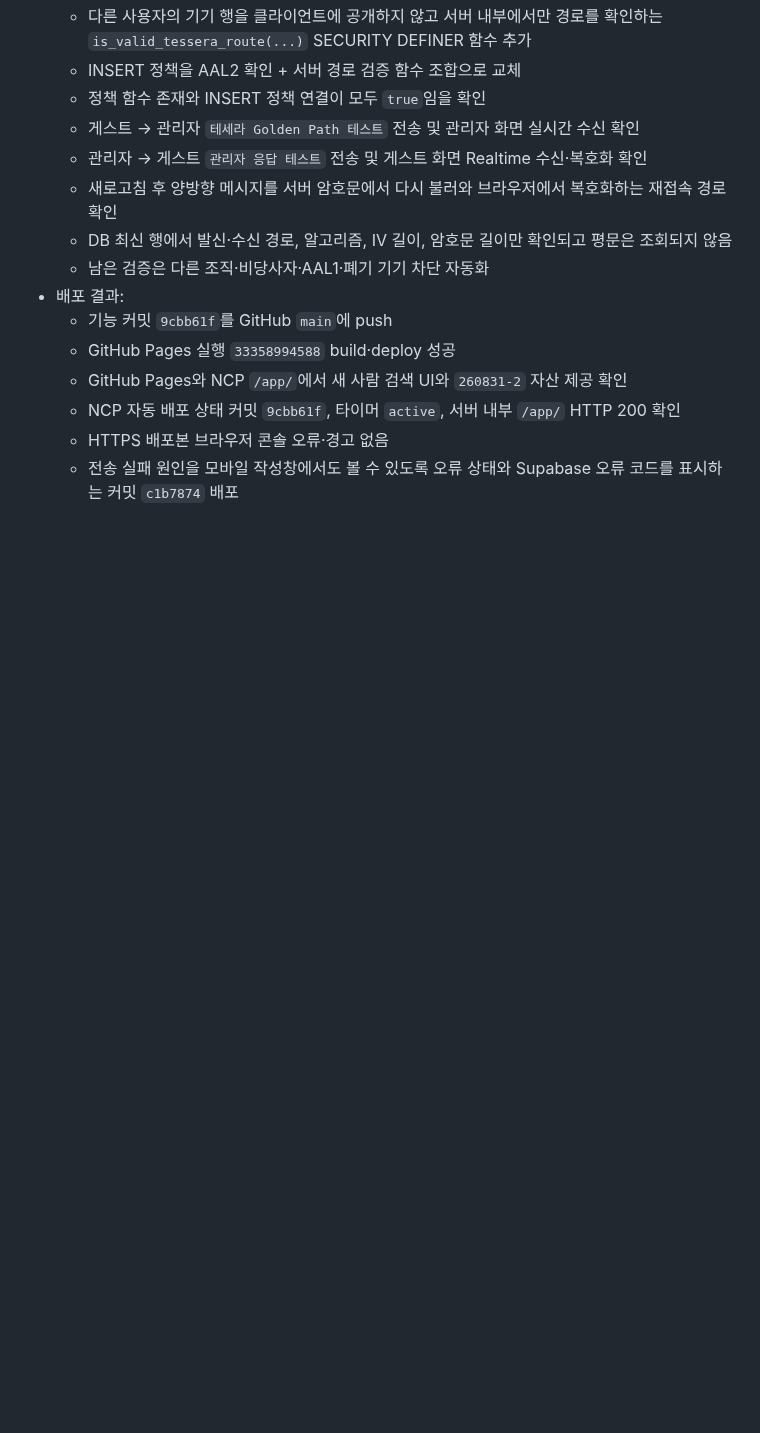
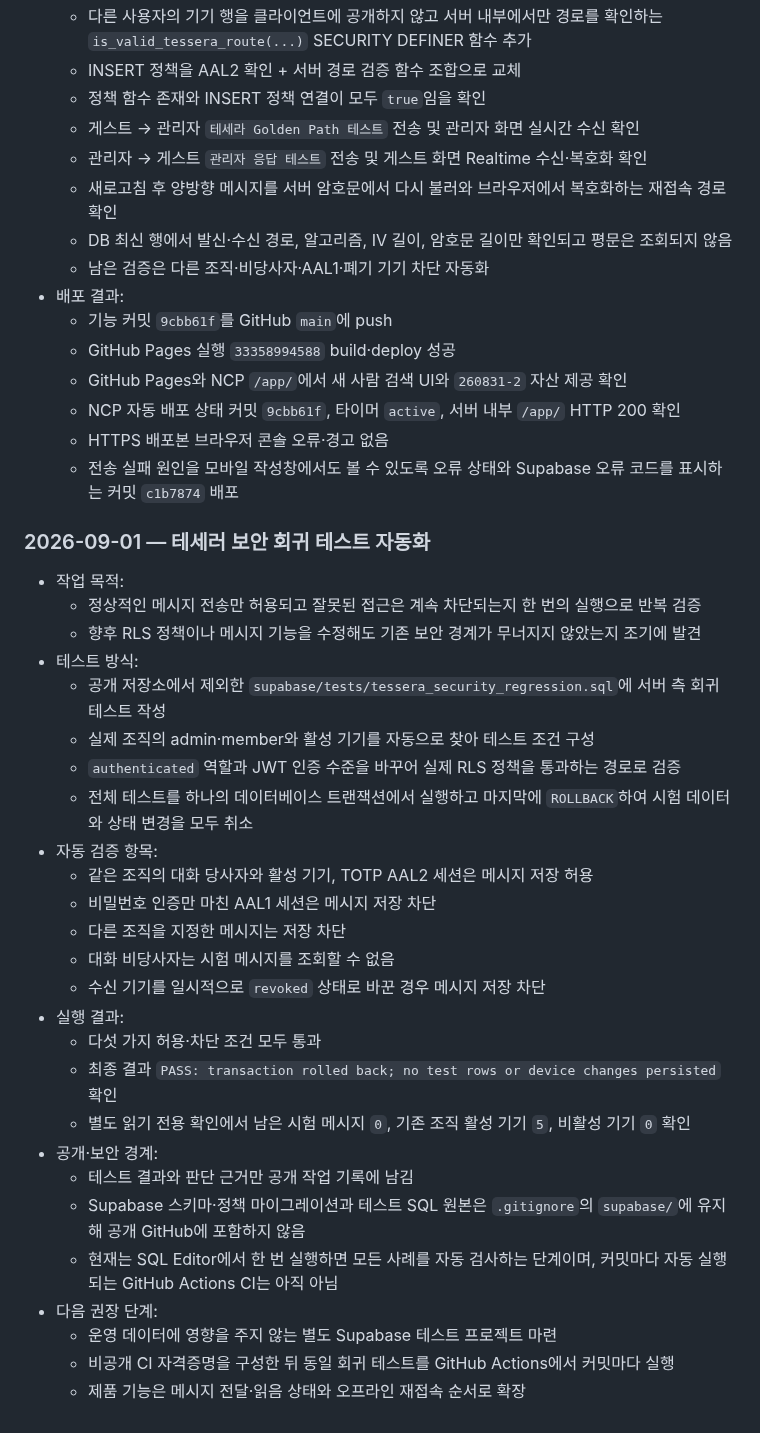
Before and after one commit to groot512/the-vault-landing, a Markdown page: 작업순서 및 작업기록.MD, the part around the change. Drawn GitHub-style; blank space fills up the shorter version.

Commit message:
docs: record Tessera security regression suite

```diff
--- a/작업순서 및 작업기록.MD
+++ b/작업순서 및 작업기록.MD
@@ -605,3 +605,32 @@ Windows에서도 LF 줄바꿈을 사용한다. 한 장비에서만 파일명 대
   - NCP 자동 배포 상태 커밋 `9cbb61f`, 타이머 `active`, 서버 내부 `/app/` HTTP 200 확인
   - HTTPS 배포본 브라우저 콘솔 오류·경고 없음
   - 전송 실패 원인을 모바일 작성창에서도 볼 수 있도록 오류 상태와 Supabase 오류 코드를 표시하는 커밋 `c1b7874` 배포
+
+### 2026-09-01 — 테세러 보안 회귀 테스트 자동화
+
+- 작업 목적:
+  - 정상적인 메시지 전송만 허용되고 잘못된 접근은 계속 차단되는지 한 번의 실행으로 반복 검증
+  - 향후 RLS 정책이나 메시지 기능을 수정해도 기존 보안 경계가 무너지지 않았는지 조기에 발견
+- 테스트 방식:
+  - 공개 저장소에서 제외한 `supabase/tests/tessera_security_regression.sql`에 서버 측 회귀 테스트 작성
+  - 실제 조직의 admin·member와 활성 기기를 자동으로 찾아 테스트 조건 구성
+  - `authenticated` 역할과 JWT 인증 수준을 바꾸어 실제 RLS 정책을 통과하는 경로로 검증
+  - 전체 테스트를 하나의 데이터베이스 트랜잭션에서 실행하고 마지막에 `ROLLBACK`하여 시험 데이터와 상태 변경을 모두 취소
+- 자동 검증 항목:
+  - 같은 조직의 대화 당사자와 활성 기기, TOTP AAL2 세션은 메시지 저장 허용
+  - 비밀번호 인증만 마친 AAL1 세션은 메시지 저장 차단
+  - 다른 조직을 지정한 메시지는 저장 차단
+  - 대화 비당사자는 시험 메시지를 조회할 수 없음
+  - 수신 기기를 일시적으로 `revoked` 상태로 바꾼 경우 메시지 저장 차단
+- 실행 결과:
+  - 다섯 가지 허용·차단 조건 모두 통과
+  - 최종 결과 `PASS: transaction rolled back; no test rows or device changes persisted` 확인
+  - 별도 읽기 전용 확인에서 남은 시험 메시지 `0`, 기존 조직 활성 기기 `5`, 비활성 기기 `0` 확인
+- 공개·보안 경계:
+  - 테스트 결과와 판단 근거만 공개 작업 기록에 남김
+  - Supabase 스키마·정책 마이그레이션과 테스트 SQL 원본은 `.gitignore`의 `supabase/`에 유지해 공개 GitHub에 포함하지 않음
+  - 현재는 SQL Editor에서 한 번 실행하면 모든 사례를 자동 검사하는 단계이며, 커밋마다 자동 실행되는 GitHub Actions CI는 아직 아님
+- 다음 권장 단계:
+  - 운영 데이터에 영향을 주지 않는 별도 Supabase 테스트 프로젝트 마련
+  - 비공개 CI 자격증명을 구성한 뒤 동일 회귀 테스트를 GitHub Actions에서 커밋마다 실행
+  - 제품 기능은 메시지 전달·읽음 상태와 오프라인 재접속 순서로 확장
```
Also changed, not shown: app/README.md (+2 -2 lines).
